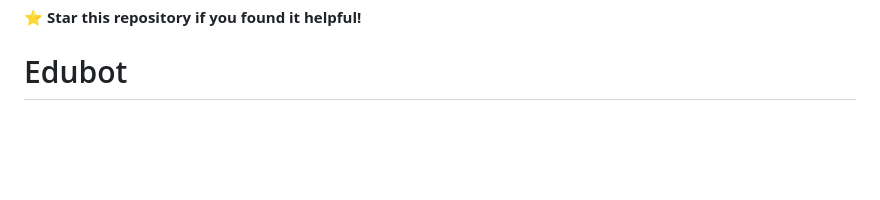
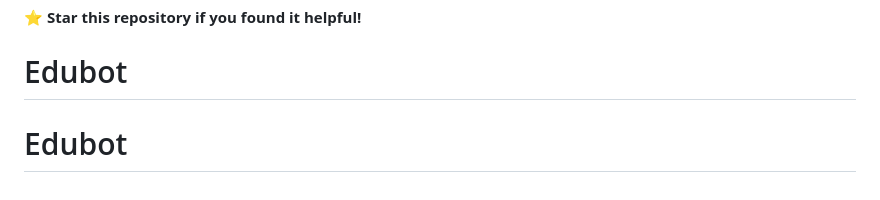
Before and after one commit to YouE168/Edubot, a Markdown page: README.md, the part around the change. Drawn GitHub-style; blank space fills up the shorter version.

```diff
--- a/README.md
+++ b/README.md
@@ -138,3 +138,4 @@ This project is licensed under the MIT License - see the [LICENSE](LICENSE) file
 
 ⭐ **Star this repository if you found it helpful!**
 # Edubot
+# Edubot
```
